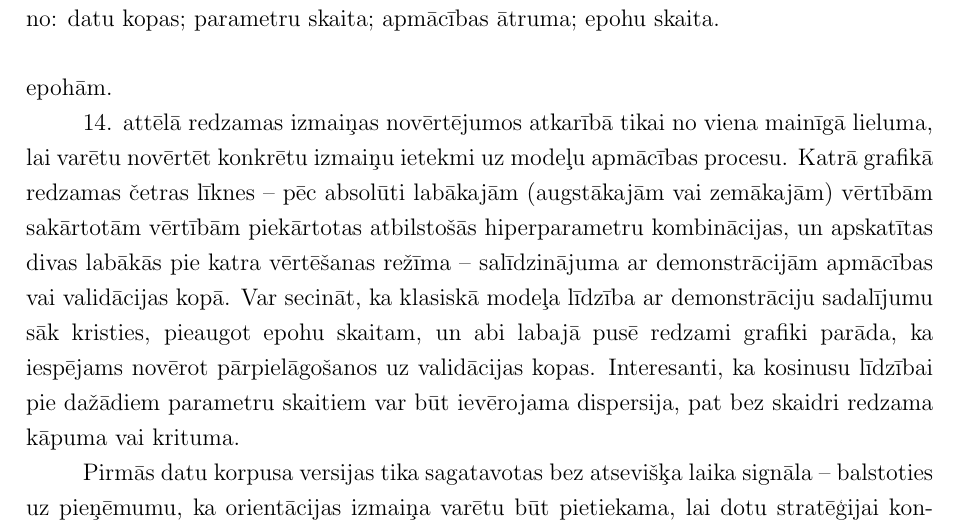
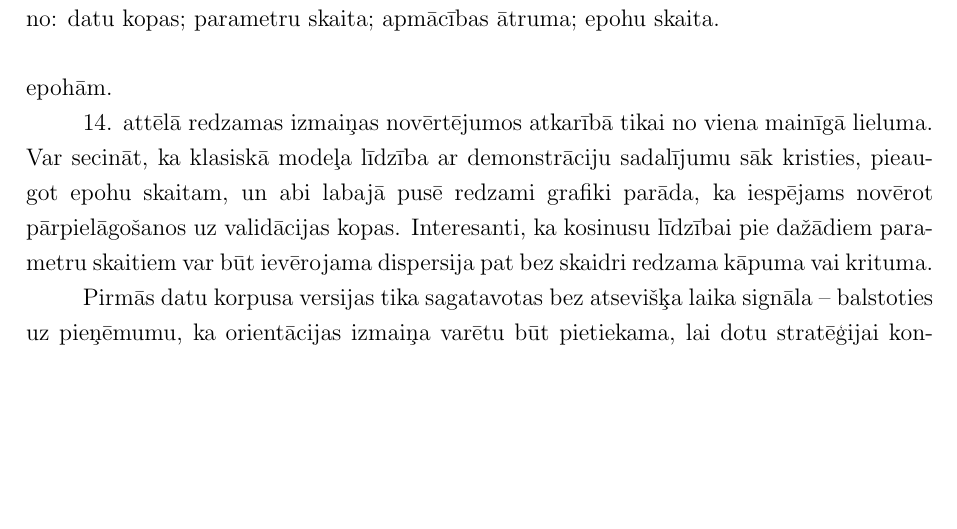
Before and after one commit to peteris-racinskis/masters, a LaTeX document (tex-gd/MAG_GD_Racinskis_pr20015.tex): part of page 73 of 83, cut so that both start at the same text, the shorter picture padded with empty space. Compiled offline with pdfLaTeX.

Commit message:
remove redundant plot description

```diff
--- a/tex-gd/MAG_GD_Racinskis_pr20015.tex
+++ b/tex-gd/MAG_GD_Racinskis_pr20015.tex
@@ -1834,7 +1834,7 @@ Var ar pārliecību apgalvot, ka rekurentais neironu tīkls mazāk diverģē no
 
 13. attēlā redzamas galvenās atziņas, kas gūtas strādājot ar parasto neironu tīklu -- labākie rezultāti pie katras attēlotā hiperparametra vērtības. Gan pret epohu skaitu, gan modeļa izmēriem novērotās sakarības liecina, ka problēmas dinamikas modelēšanai varētu būt samērā nedaudzas brīvības pakāpes. Līdz ar to neliels modelis un ne pārāk ilga apmācība ir pietiekami -- pēc tam veiktspēja atkal samazinās, visticamāk pārpielāgošanās rezultātā. Labākie rezultāti gūti pie 256 perceptroniem katrā slēptajā slānī un 50 treniņa epohām.
 
-14. attēlā redzamas izmaiņas novērtējumos atkarībā tikai no viena mainīgā lieluma, lai varētu novērtēt konkrētu izmaiņu ietekmi uz modeļu apmācības procesu. Katrā grafikā redzamas četras līknes -- pēc absolūti labākajām (augstākajām vai zemākajām) vērtībām sakārtotām vērtībām piekārtotas atbilstošās hiperparametru kombinācijas, un apskatītas divas labākās pie katra vērtēšanas režīma -- salīdzinājuma ar demonstrācijām apmācības vai validācijas kopā. Var secināt, ka klasiskā modeļa līdzība ar demonstrāciju sadalījumu sāk kristies, pieaugot epohu skaitam, un abi labajā pusē redzami grafiki parāda, ka iespējams novērot pārpielāgošanos uz validācijas kopas. Interesanti, ka kosinusu līdzībai pie dažādiem parametru skaitiem var būt ievērojama dispersija, pat bez skaidri redzama kāpuma vai krituma.
+14. attēlā redzamas izmaiņas novērtējumos atkarībā tikai no viena mainīgā lieluma. Var secināt, ka klasiskā modeļa līdzība ar demonstrāciju sadalījumu sāk kristies, pieaugot epohu skaitam, un abi labajā pusē redzami grafiki parāda, ka iespējams novērot pārpielāgošanos uz validācijas kopas. Interesanti, ka kosinusu līdzībai pie dažādiem para-metru skaitiem var būt ievērojama dispersija pat bez skaidri redzama kāpuma vai krituma.
 
 Pirmās datu korpusa versijas tika sagatavotas bez atsevišķa laika signāla -- balstoties uz pieņēmumu, ka orientācijas izmaiņa varētu būt pietiekama, lai dotu stratēģijai kontekstu par to, kurā metiena fāzē tā šobrīd atrodas. Savā ziņā pieņēmums apstiprinājās -- modelis konverģē, un arī kaut kas līdzīgs metienam tiek noģenerēts. Taču, kā redzams rezultātos, pievienojot atsevišķu laika signālu vektoram rezultāti tiek radikāli uzlaboti.
 
```
